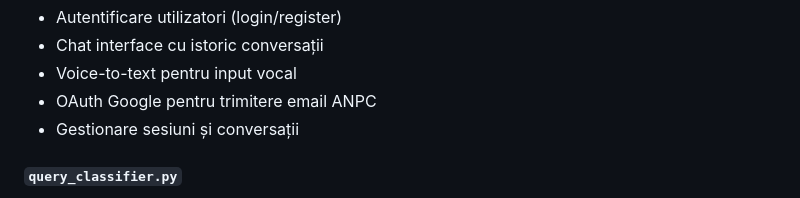
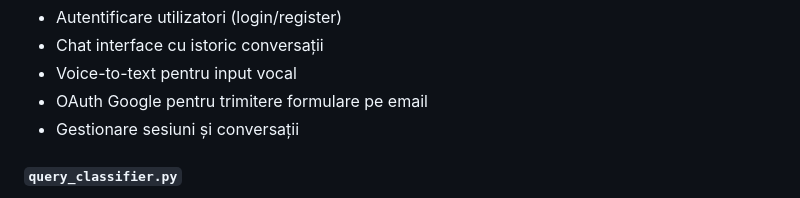
Before and after one commit to vladdre/CivicAid, a Markdown page: COMPLETE_DOCUMENTATION.md, the part around the change. Rendered like a GitHub page.

Commit message:
Update OAuth Google functionality description

```diff
--- a/COMPLETE_DOCUMENTATION.md
+++ b/COMPLETE_DOCUMENTATION.md
@@ -292,7 +292,7 @@ python scrapper.py
 - Autentificare utilizatori (login/register)
 - Chat interface cu istoric conversații
 - Voice-to-text pentru input vocal
-- OAuth Google pentru trimitere email ANPC
+- OAuth Google pentru trimitere formulare pe email
 - Gestionare sesiuni și conversații
 
 #### `query_classifier.py`
```
